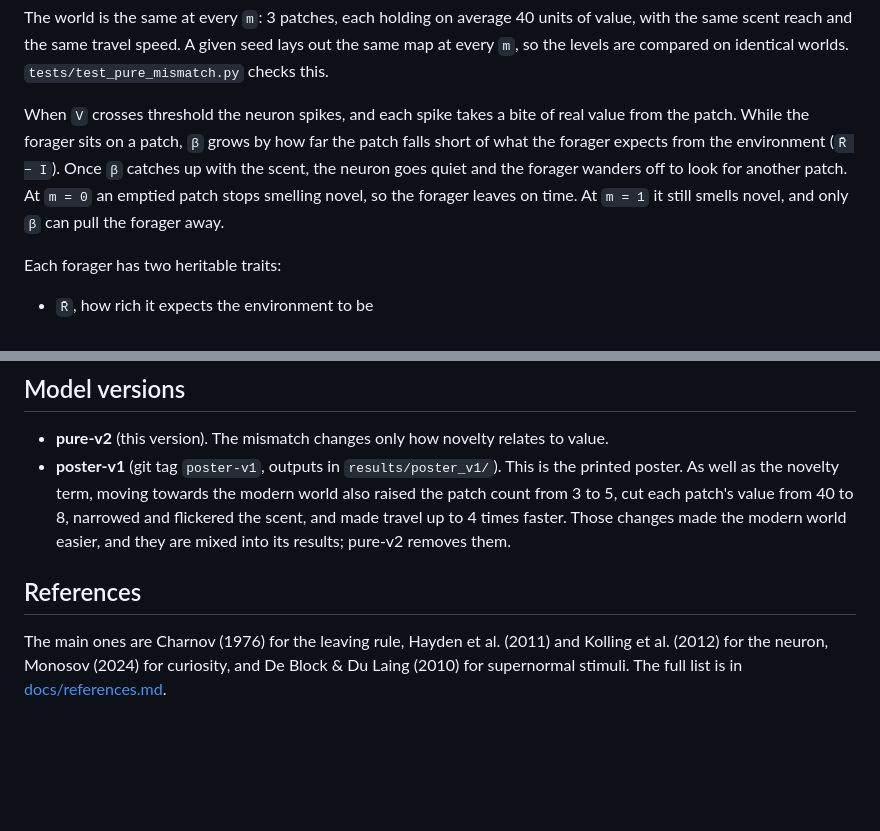
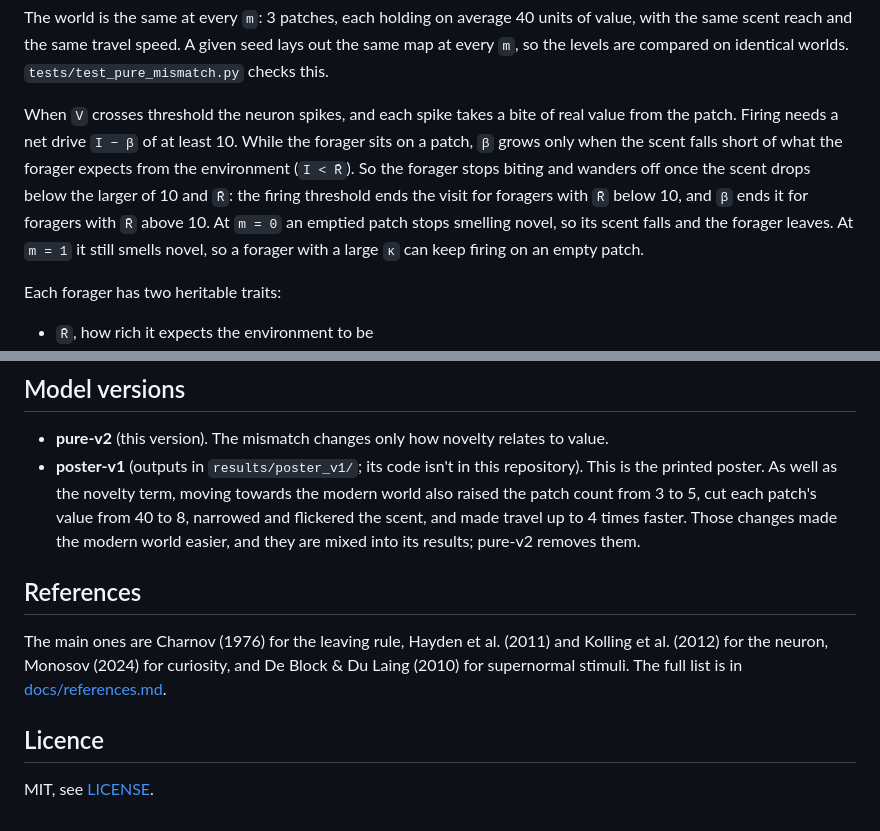
Before and after one commit to nicod2587/evolutionary-mismatch-sure2026, a Markdown page: README.md, 2 parts joined by grey strips. Rendered like a GitHub page; blank space fills up the shorter version.

```diff
--- a/README.md
+++ b/README.md
@@ -51,11 +51,13 @@ same map at every `m`, so the levels are compared on identical worlds.
 `tests/test_pure_mismatch.py` checks this.
 
 When `V` crosses threshold the neuron spikes, and each spike takes a bite of real value
-from the patch. While the forager sits on a patch, `β` grows by how far the patch falls
-short of what the forager expects from the environment (`R̄ − I`). Once `β` catches up
-with the scent, the neuron goes quiet and the forager wanders off to look for another
-patch. At `m = 0` an emptied patch stops smelling novel, so the forager leaves on time.
-At `m = 1` it still smells novel, and only `β` can pull the forager away.
+from the patch. Firing needs a net drive `I − β` of at least 10. While the forager sits
+on a patch, `β` grows only when the scent falls short of what the forager expects from
+the environment (`I < R̄`). So the forager stops biting and wanders off once the scent
+drops below the larger of 10 and `R̄`: the firing threshold ends the visit for foragers
+with `R̄` below 10, and `β` ends it for foragers with `R̄` above 10. At `m = 0` an emptied
+patch stops smelling novel, so its scent falls and the forager leaves. At `m = 1` it
+still smells novel, so a forager with a large `κ` can keep firing on an empty patch.
 
 Each forager has two heritable traits:
 
@@ -131,8 +167,8 @@ standard error, which the ladder file records.
 ## Model versions
 
 - **pure-v2** (this version). The mismatch changes only how novelty relates to value.
-- **poster-v1** (git tag `poster-v1`, outputs in `results/poster_v1/`). This is the printed
-  poster. As well as the novelty term, moving towards the modern world also raised the
+- **poster-v1** (outputs in `results/poster_v1/`; its code isn't in this repository).
+  This is the printed poster. As well as the novelty term, moving towards the modern world also raised the
   patch count from 3 to 5, cut each patch's value from 40 to 8, narrowed and flickered
   the scent, and made travel up to 4 times faster. Those changes made the modern world
   easier, and they are mixed into its results; pure-v2 removes them.
@@ -143,3 +179,7 @@ The main ones are Charnov (1976) for the leaving rule, Hayden et al. (2011) and
 Kolling et al. (2012) for the neuron, Monosov (2024) for curiosity, and De Block &
 Du Laing (2010) for supernormal stimuli. The full list is in
 [docs/references.md](docs/references.md).
+
+## Licence
+
+MIT, see [LICENSE](LICENSE).
```
Also changed, not shown: other parts of README.md (+35 -1 lines), results/landscapes.png, 4 other files.
